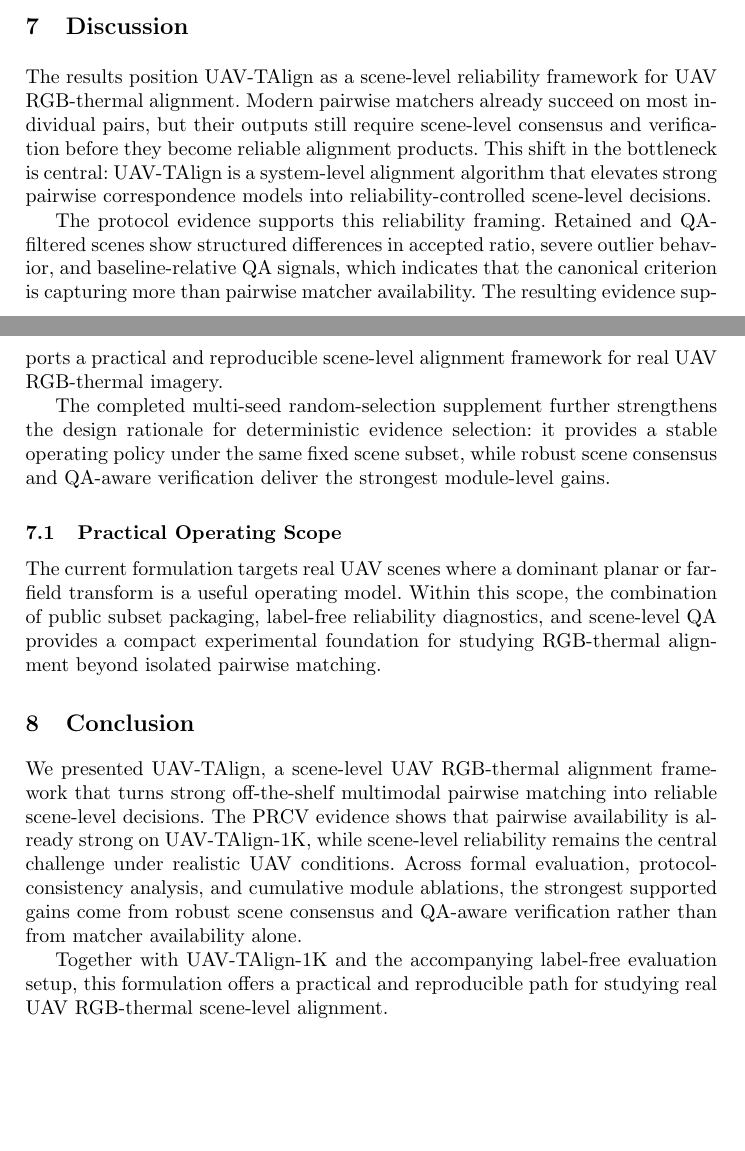
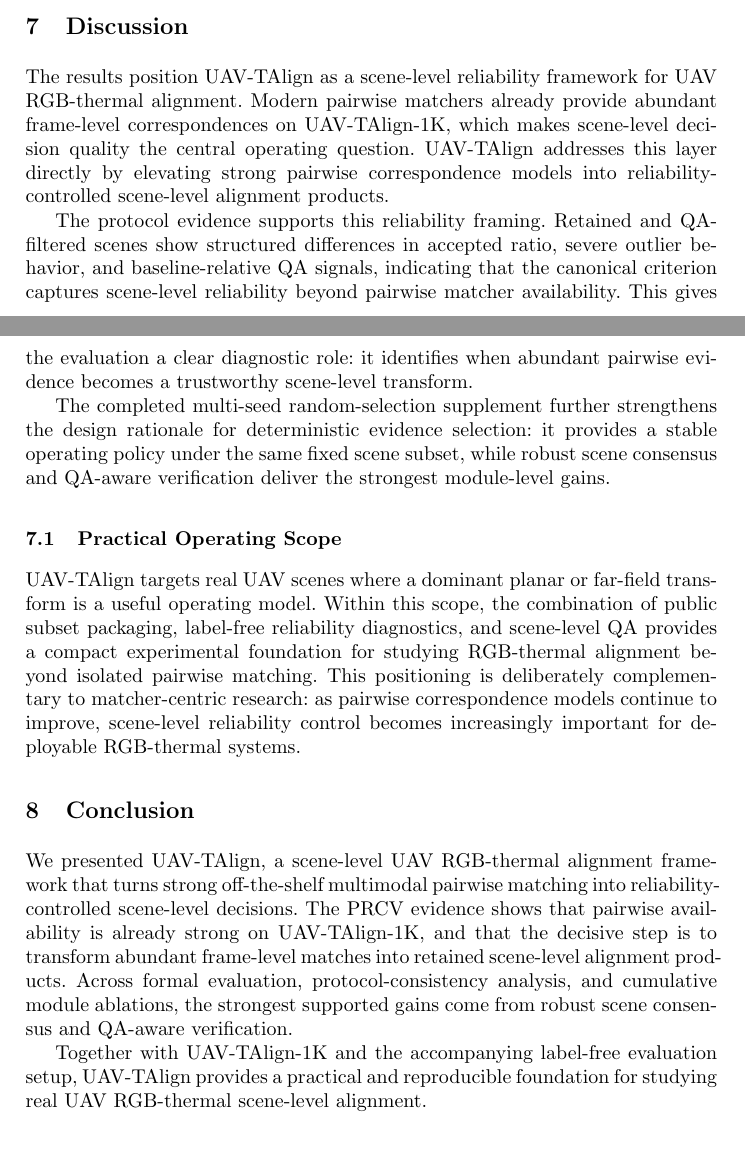
Before and after one commit to WongHK101/PRCV26, a LaTeX paper (paper.tex, which reads sections/07_discussion.tex, sections/08_conclusion.tex): two parts of pages 12 and 13 of 16, joined at a grey line, cut so that both start at the same text, the shorter picture padded with empty space. Compiled offline with pdfLaTeX.

Commit message:
Refine protocol and discussion framing

```diff
--- a/sections/07_discussion.tex
+++ b/sections/07_discussion.tex
@@ -3,17 +3,16 @@
 \section{Discussion}
 
 The results position UAV-TAlign as a scene-level reliability framework for UAV RGB-thermal
-alignment. Modern pairwise matchers already succeed on most individual pairs, but their outputs
-still require scene-level consensus and verification before they become reliable alignment products.
-This shift in the bottleneck is central: UAV-TAlign is a system-level alignment algorithm that
-elevates strong pairwise correspondence models into reliability-controlled scene-level decisions.
+alignment. Modern pairwise matchers already provide abundant frame-level correspondences on
+UAV-TAlign-1K, which makes scene-level decision quality the central operating question. UAV-TAlign
+addresses this layer directly by elevating strong pairwise correspondence models into
+reliability-controlled scene-level alignment products.
 
 The protocol evidence supports this reliability framing. Retained and QA-filtered scenes show
 structured differences in accepted ratio, severe outlier behavior, and baseline-relative QA
-signals, which indicates that the canonical criterion is capturing more than pairwise matcher
-availability.
-The resulting evidence supports a practical and reproducible scene-level alignment framework for
-real UAV RGB-thermal imagery.
+signals, indicating that the canonical criterion captures scene-level reliability beyond pairwise
+matcher availability. This gives the evaluation a clear diagnostic role: it identifies when
+abundant pairwise evidence becomes a trustworthy scene-level transform.
 
 The completed multi-seed random-selection supplement further strengthens the design rationale for
 deterministic evidence selection: it provides a stable operating policy under the same fixed
@@ -22,7 +21,9 @@ module-level gains.
 
 \subsection{Practical Operating Scope}
 
-The current formulation targets real UAV scenes where a dominant planar or far-field transform is a
-useful operating model. Within this scope, the combination of public subset packaging, label-free
+UAV-TAlign targets real UAV scenes where a dominant planar or far-field transform is a useful
+operating model. Within this scope, the combination of public subset packaging, label-free
 reliability diagnostics, and scene-level QA provides a compact experimental foundation for studying
-RGB-thermal alignment beyond isolated pairwise matching.
+RGB-thermal alignment beyond isolated pairwise matching. This positioning is deliberately
+complementary to matcher-centric research: as pairwise correspondence models continue to improve,
+scene-level reliability control becomes increasingly important for deployable RGB-thermal systems.
--- a/sections/08_conclusion.tex
+++ b/sections/08_conclusion.tex
@@ -3,11 +3,12 @@
 \section{Conclusion}
 
 We presented UAV-TAlign, a scene-level UAV RGB-thermal alignment framework that turns strong
-off-the-shelf multimodal pairwise matching into reliable scene-level decisions. The PRCV evidence
-shows that pairwise availability is already strong on UAV-TAlign-1K, while scene-level reliability
-remains the central challenge under realistic UAV conditions. Across formal evaluation,
-protocol-consistency analysis, and cumulative module ablations, the strongest supported gains come
-from robust scene consensus and QA-aware verification rather than from matcher availability alone.
+off-the-shelf multimodal pairwise matching into reliability-controlled scene-level decisions. The
+PRCV evidence shows that pairwise availability is already strong on UAV-TAlign-1K, and that the
+decisive step is to transform abundant frame-level matches into retained scene-level alignment
+products. Across formal evaluation, protocol-consistency analysis, and cumulative module
+ablations, the strongest supported gains come from robust scene consensus and QA-aware
+verification.
 
-Together with UAV-TAlign-1K and the accompanying label-free evaluation setup, this formulation
-offers a practical and reproducible path for studying real UAV RGB-thermal scene-level alignment.
+Together with UAV-TAlign-1K and the accompanying label-free evaluation setup, UAV-TAlign provides a
+practical and reproducible foundation for studying real UAV RGB-thermal scene-level alignment.
```
Also changed, not shown: sections/03_dataset_protocol.tex (+20 -21 lines).
